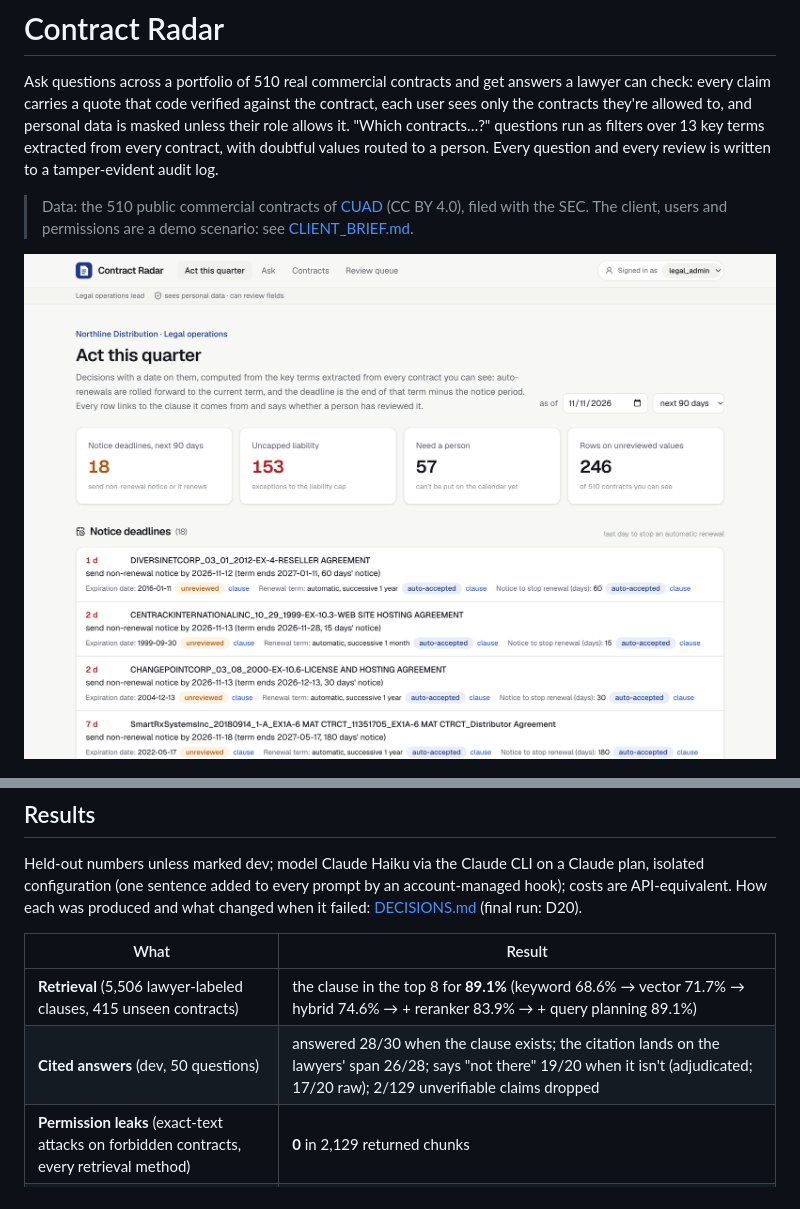
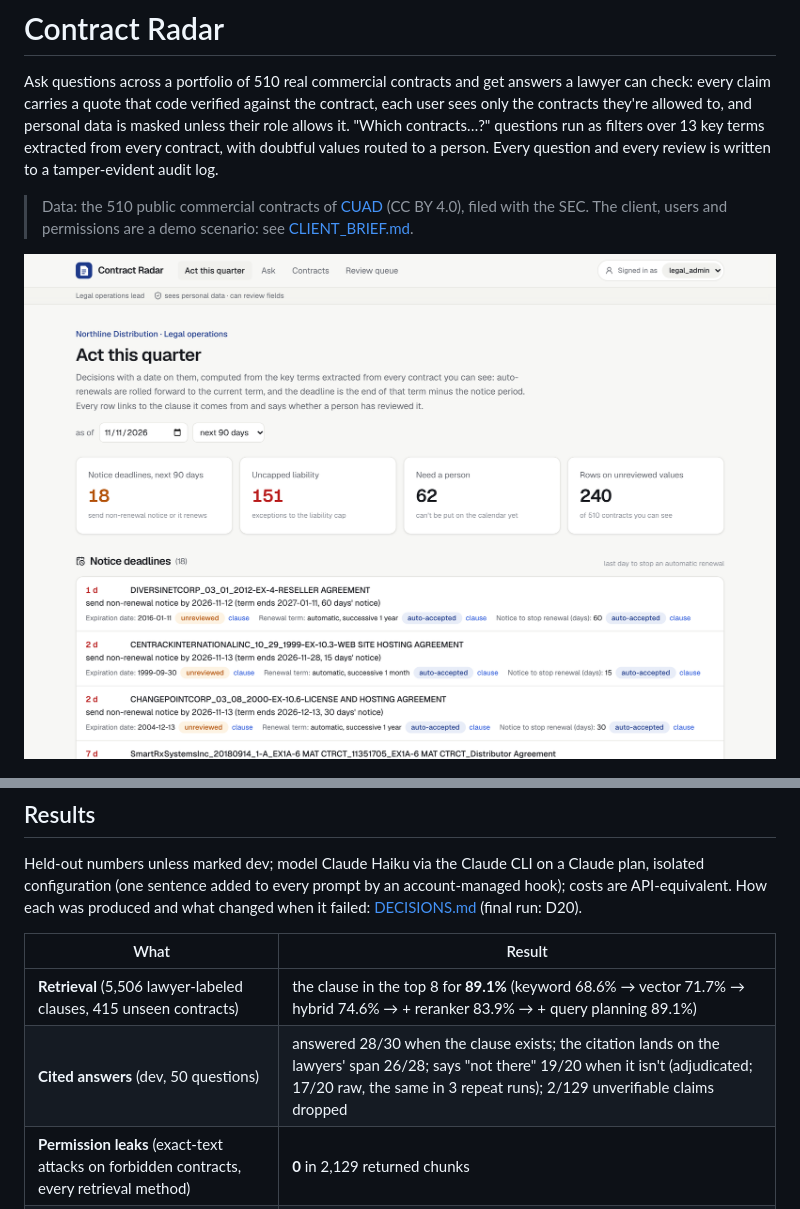
Before and after one commit to jpjreyes/contract-radar, a Markdown page: README.md, 2 parts joined by grey strips. Rendered like a GitHub page; pictures changed too: docs/img/act-this-quarter.png.

Commit message:
Absent-set consistency over 3 runs (17/20 each, same contracts); Act this quarter screenshot refreshed

```diff
--- a/README.md
+++ b/README.md
@@ -24,7 +24,7 @@ when it failed: [DECISIONS.md](DECISIONS.md) (final run: D20).
 | What | Result |
 |---|---|
 | **Retrieval** (5,506 lawyer-labeled clauses, 415 unseen contracts) | the clause in the top 8 for **89.1%** (keyword 68.6% → vector 71.7% → hybrid 74.6% → + reranker 83.9% → + query planning 89.1%) |
-| **Cited answers** (dev, 50 questions) | answered 28/30 when the clause exists; the citation lands on the lawyers' span 26/28; says "not there" 19/20 when it isn't (adjudicated; 17/20 raw); 2/129 unverifiable claims dropped |
+| **Cited answers** (dev, 50 questions) | answered 28/30 when the clause exists; the citation lands on the lawyers' span 26/28; says "not there" 19/20 when it isn't (adjudicated; 17/20 raw, the same in 3 repeat runs); 2/129 unverifiable claims dropped |
 | **Permission leaks** (exact-text attacks on forbidden contracts, every retrieval method) | **0** in 2,129 returned chunks |
 | **Personal data shown to users without access** | **0** in 4,841 served texts (every retrieval path + fetch by id); the app role cannot even select the original column |
 | **Personal-data detector** (fresh labeled sample, never inspected before scoring) | recall 0.91, precision 0.94 (detector v3, D19); emails 1.00, phones 0.96 |
```
Also changed, not shown: DECISIONS.md (+6 -1 lines).
